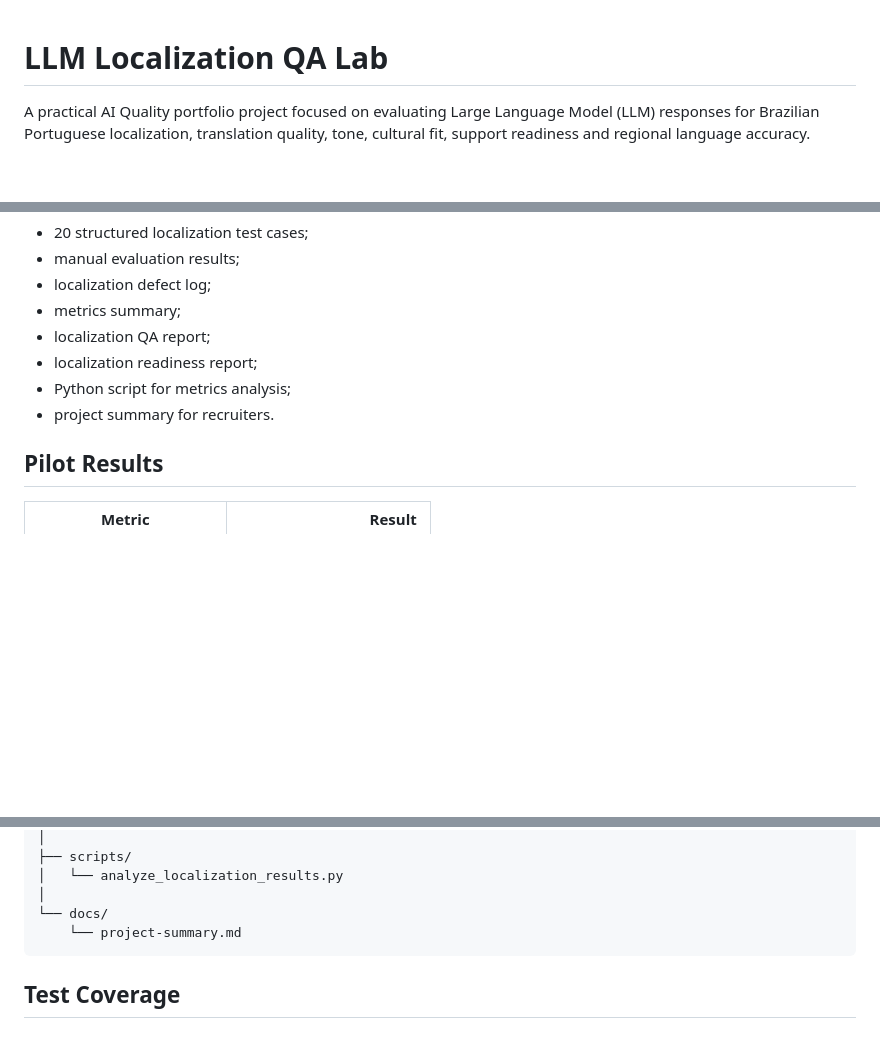
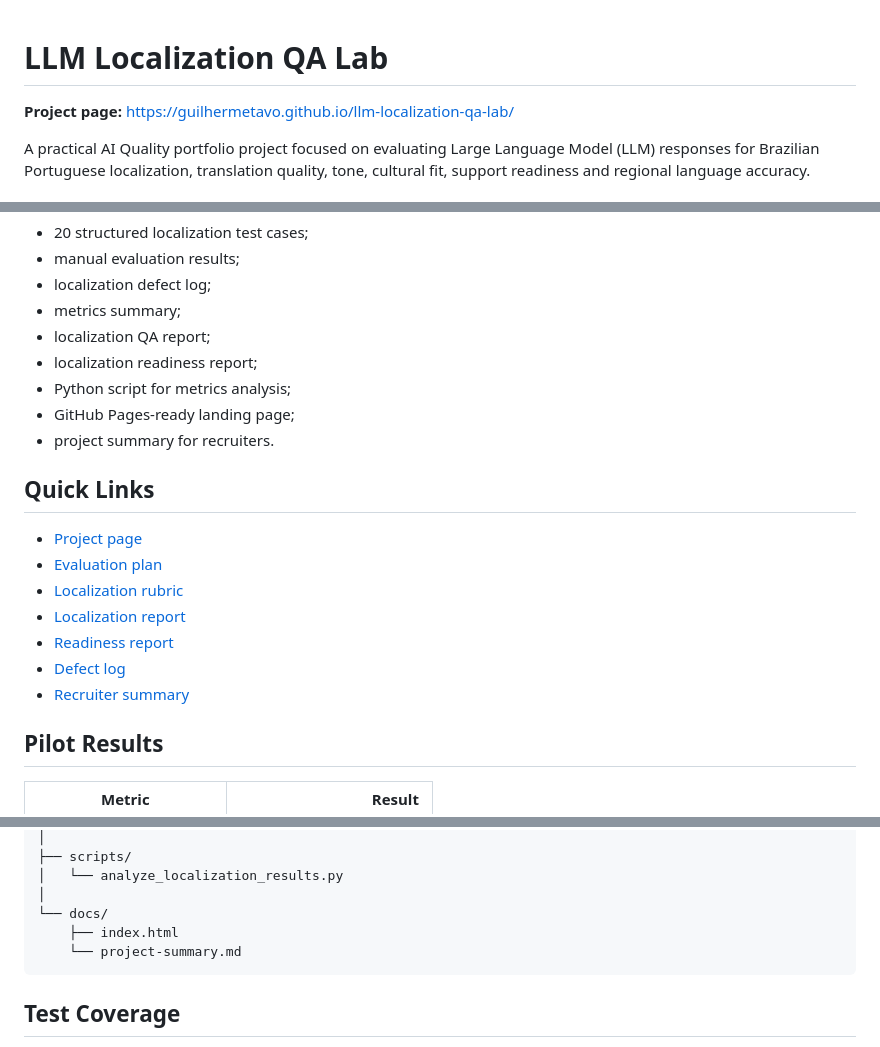
Before and after one commit to guilhermeTavo/llm-localization-qa-lab, a Markdown page: README.md, 3 parts joined by grey strips. Rendered like a GitHub page; blank space fills up the shorter version.

Commit message:
Add project page link to README

````diff
--- a/README.md
+++ b/README.md
@@ -1,4 +1,6 @@
 # LLM Localization QA Lab
+
+**Project page:** https://guilhermetavo.github.io/llm-localization-qa-lab/
 
 A practical AI Quality portfolio project focused on evaluating Large Language Model (LLM) responses for Brazilian Portuguese localization, translation quality, tone, cultural fit, support readiness and regional language accuracy.
 
@@ -27,7 +29,18 @@ The current version includes a completed manual pilot evaluation with:
 - localization QA report;
 - localization readiness report;
 - Python script for metrics analysis;
+- GitHub Pages-ready landing page;
 - project summary for recruiters.
+
+## Quick Links
+
+- [Project page](https://guilhermetavo.github.io/llm-localization-qa-lab/)
+- [Evaluation plan](evaluation-plan.md)
+- [Localization rubric](methodology/localization-rubric.md)
+- [Localization report](results/localization-report.md)
+- [Readiness report](results/localization-readiness-report.md)
+- [Defect log](results/defect-log.csv)
+- [Recruiter summary](docs/project-summary.md)
 
 ## Pilot Results
 
@@ -145,6 +158,7 @@ llm-localization-qa-lab/
 │   └── analyze_localization_results.py
 │
 └── docs/
+    ├── index.html
     └── project-summary.md
 ```
 
````
Also changed, not shown: other parts of README.md (+1 -2 lines).
